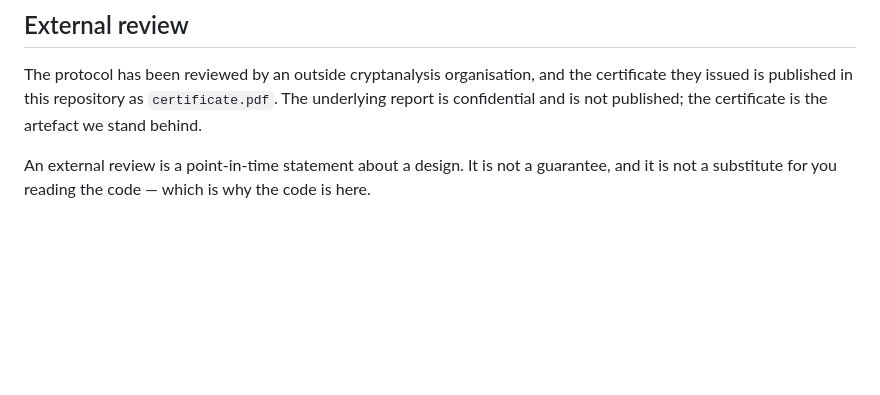
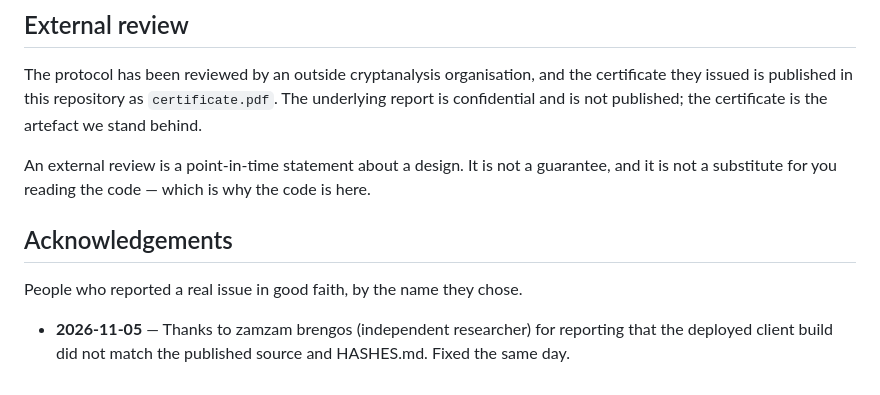
Before and after one commit to iris-zip/iris, a Markdown page: SECURITY.md, the part around the change. Drawn GitHub-style; blank space fills up the shorter version.

Commit message:
docs: security policy lists acknowledgements

```diff
--- a/SECURITY.md
+++ b/SECURITY.md
@@ -113,3 +113,11 @@ artefact we stand behind.
 An external review is a point-in-time statement about a design. It is not a
 guarantee, and it is not a substitute for you reading the code — which is why the
 code is here.
+
+## Acknowledgements
+
+People who reported a real issue in good faith, by the name they chose.
+
+- **2026-11-05** — Thanks to zamzam brengos (independent researcher) for reporting
+  that the deployed client build did not match the published source and HASHES.md.
+  Fixed the same day.
```
